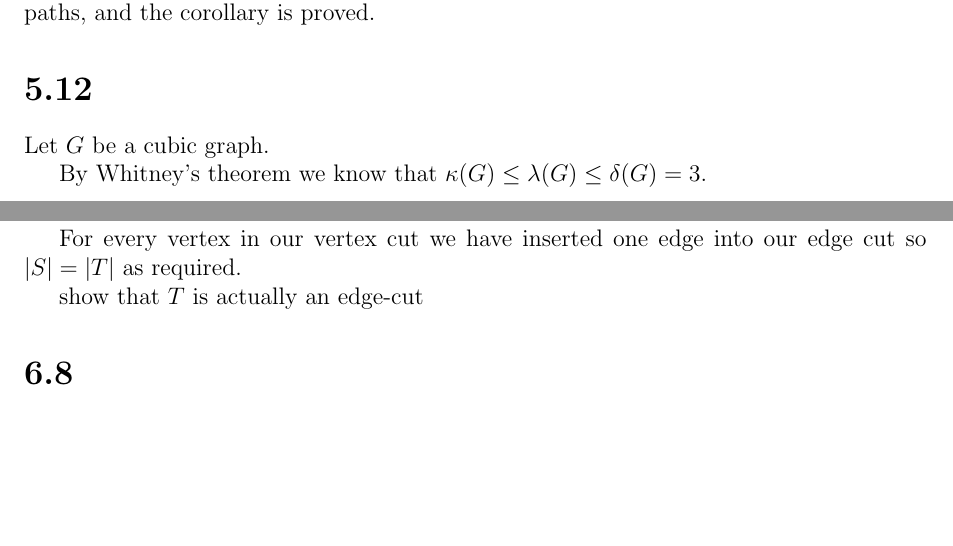
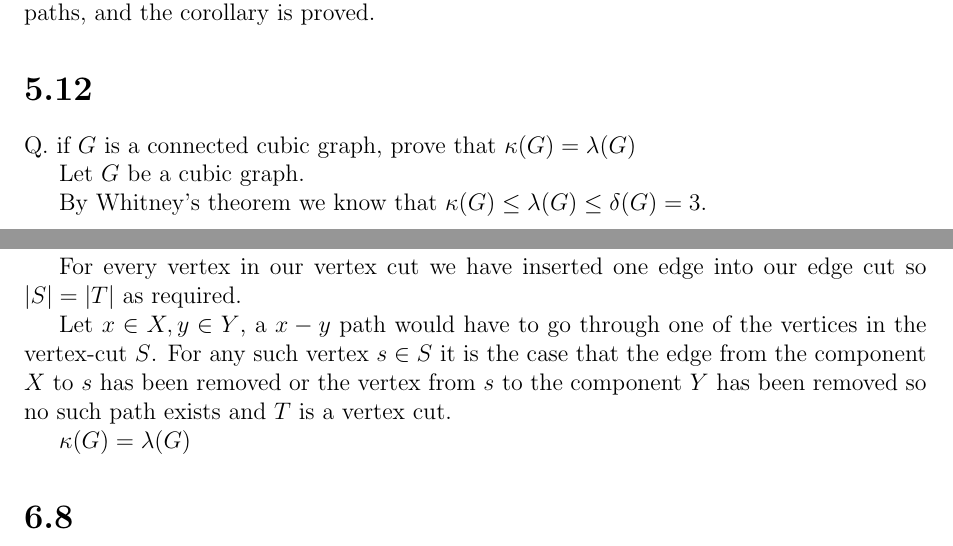
Before and after one commit to h4tguy/gt-hons, a LaTeX document (tut3/tut3.tex, which reads tut3/5.12.tex): two parts of pages 1 and 2 of 2, joined at a grey line, cut so that both start at the same text, the shorter picture padded with empty space. Compiled offline with pdfLaTeX.

Commit message:
proof that T is an edge-cut 5.12

```diff
--- a/tut3/5.12.tex
+++ b/tut3/5.12.tex
@@ -1,3 +1,5 @@
+Q. if $G$ is a connected cubic graph, prove that $\kappa(G) = \lambda(G)$
+
 Let $G$ be a cubic graph.
 
 By Whitney's theorem we know that $\kappa(G) \le \lambda(G) \le \delta(G) = 3 $.
@@ -22,4 +24,10 @@ above.
 For every vertex in our vertex cut we have inserted one edge into our edge
 cut so $|S| = |T|$ as required.
 
-show that $T$ is actually an edge-cut
+Let $x\in X, y \in Y$, a $x-y$ path would have to go through one of the
+vertices in the vertex-cut $S$. For any such vertex $s \in S$ it is the
+case that the edge from the component $X$ to $s$ has been removed or the
+vertex from $s$ to the component $Y$ has been removed so no such path
+exists and $T$ is a vertex cut.
+
+$\kappa(G) = \lambda(G)$
```
